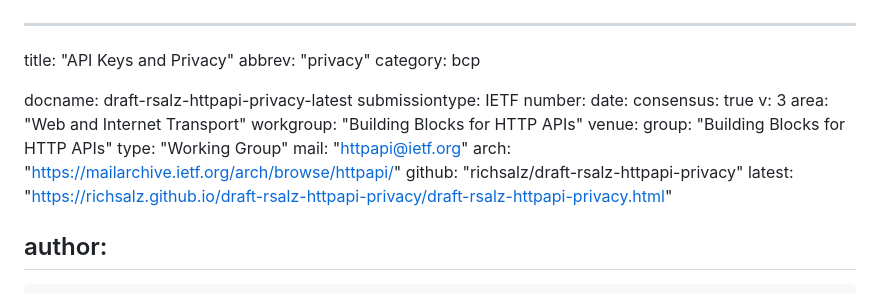
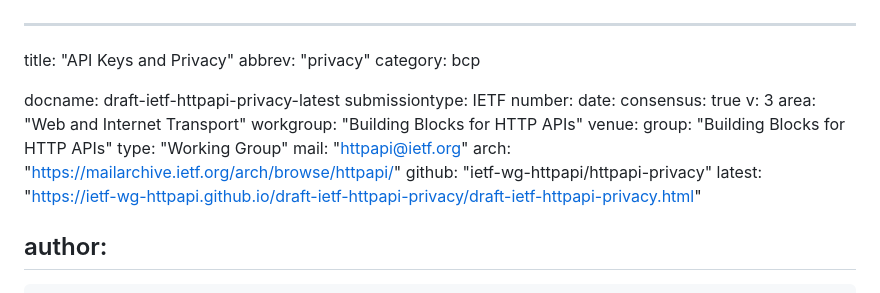
Before and after one commit to ietf-wg-httpapi/httpapi-privacy, a Markdown page: draft-ietf-httpapi-privacy.md, the part around the change. Drawn GitHub-style.

Commit message:
Rename draft since it has been adopted

```diff
--- a/draft-rsalz-httpapi-privacy.md
+++ b/draft-ietf-httpapi-privacy.md
@@ -3,7 +3,7 @@ title: "API Keys and Privacy"
 abbrev: "privacy"
 category: bcp
 
-docname: draft-rsalz-httpapi-privacy-latest
+docname: draft-ietf-httpapi-privacy-latest
 submissiontype: IETF
 number:
 date:
@@ -16,8 +16,8 @@ venue:
   type: "Working Group"
   mail: "httpapi@ietf.org"
   arch: "https://mailarchive.ietf.org/arch/browse/httpapi/"
-  github: "richsalz/draft-rsalz-httpapi-privacy"
-  latest: "https://richsalz.github.io/draft-rsalz-httpapi-privacy/draft-rsalz-httpapi-privacy.html"
+  github: "ietf-wg-httpapi/httpapi-privacy"
+  latest: "https://ietf-wg-httpapi.github.io/draft-ietf-httpapi-privacy/draft-ietf-httpapi-privacy.html"
 
 author:
  -
```
